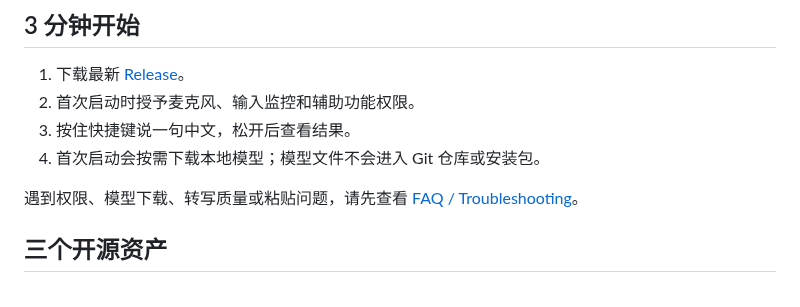
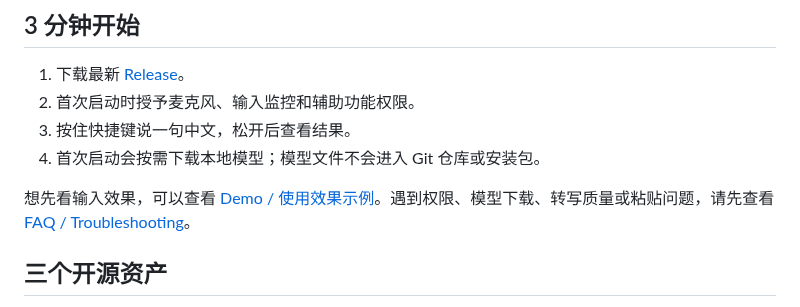
Before and after one commit to botaruibo/MyVoiceTyping, a Markdown page: README.md, the part around the change. GitHub-like rendering.

Commit message:
Replace FAQ link with Demo link in README
Updated README to replace FAQ link with Demo link for input effects.

```diff
--- a/README.md
+++ b/README.md
@@ -62,7 +62,7 @@ MyVoiceTyping 可以理解为 Typeless 的开源平替方向：它同样关注
 3. 按住快捷键说一句中文，松开后查看结果。
 4. 首次启动会按需下载本地模型；模型文件不会进入 Git 仓库或安装包。
 
-遇到权限、模型下载、转写质量或粘贴问题，请先查看 [FAQ / Troubleshooting](docs/FAQ.md)。
+想先看输入效果，可以查看 [Demo / 使用效果示例](docs/DEMO.md)。遇到权限、模型下载、转写质量或粘贴问题，请先查看 [FAQ / Troubleshooting](docs/FAQ.md)。
 
 
 ## 三个开源资产
```
